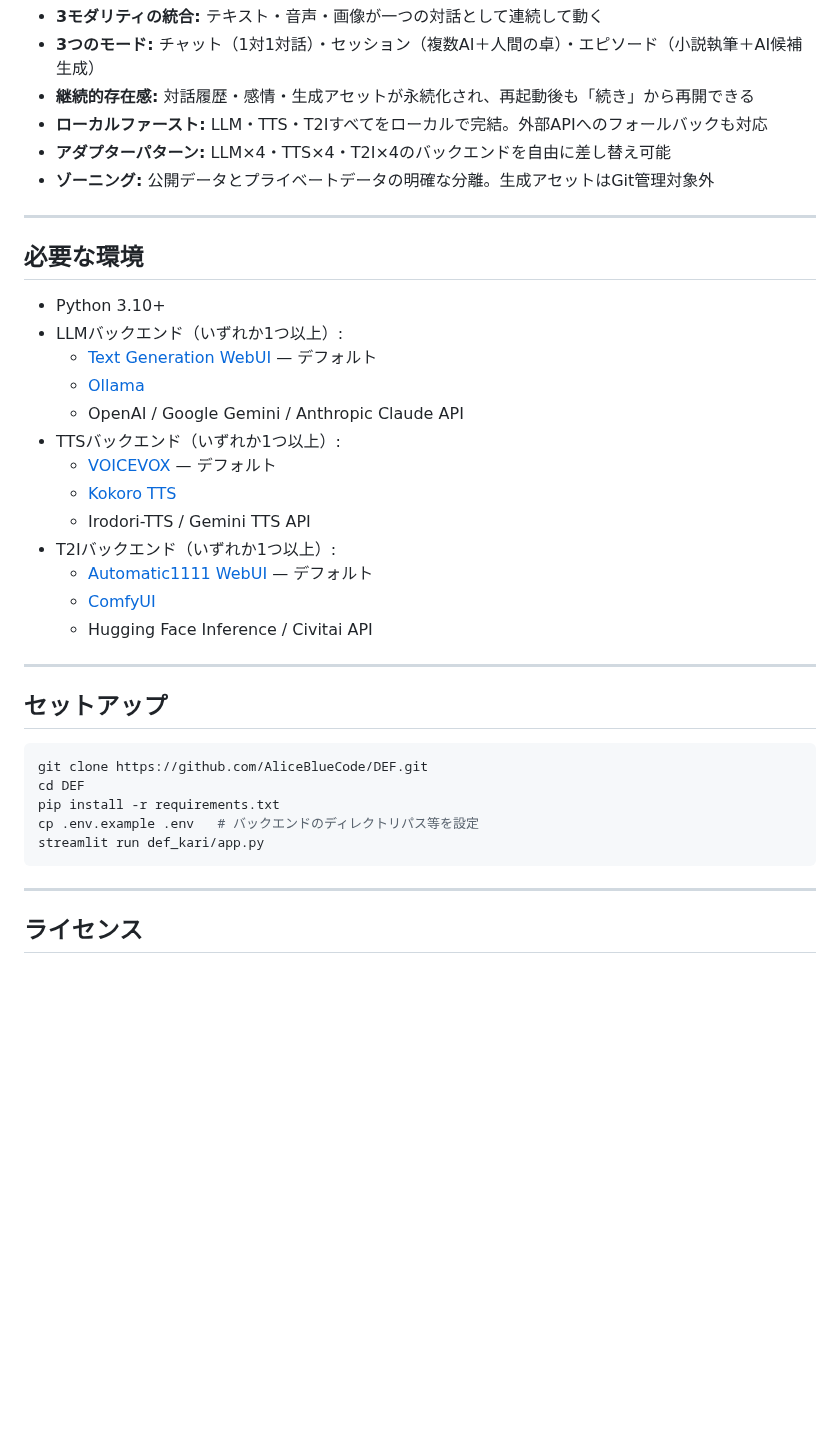
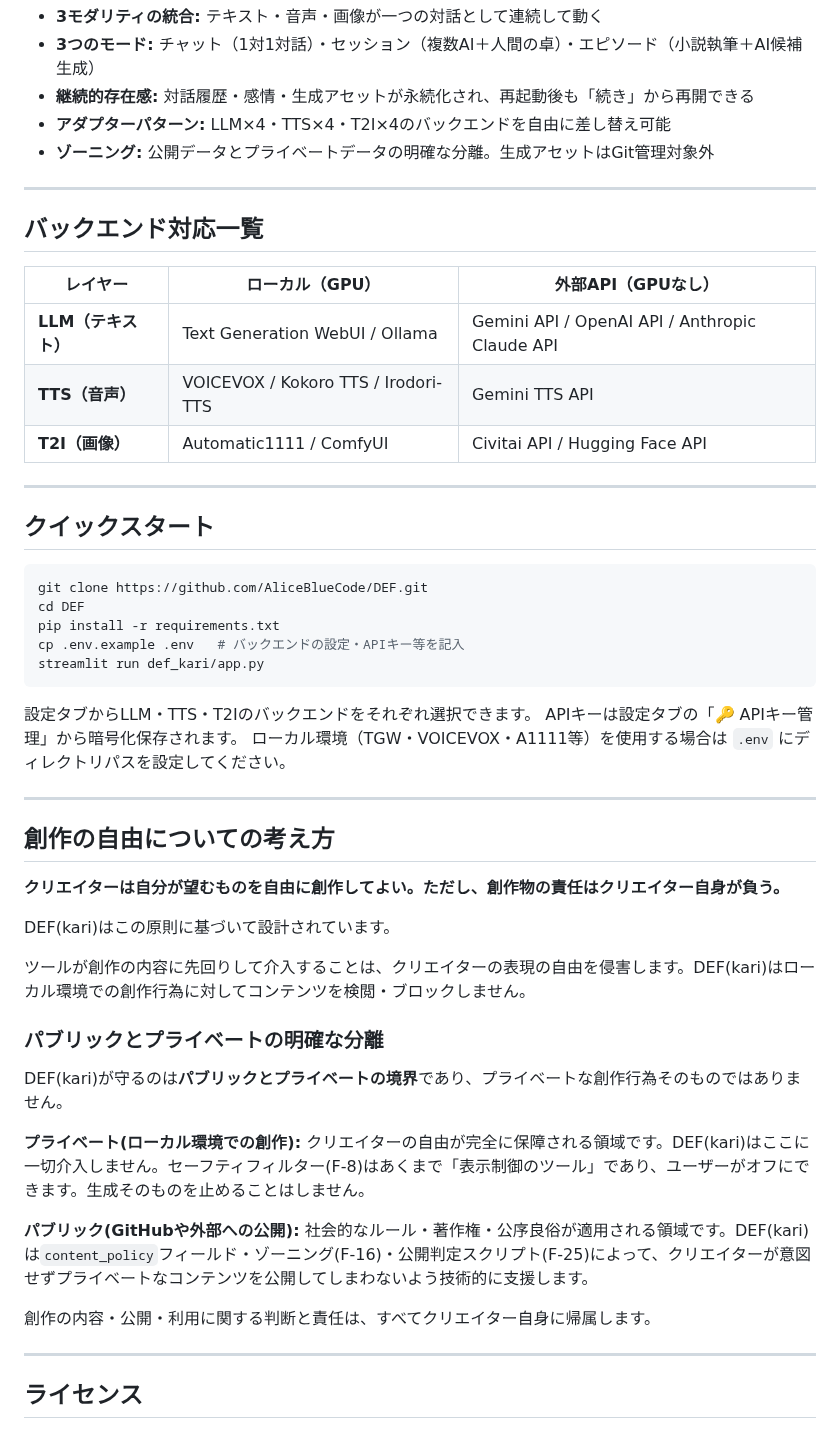
Before and after one commit to AliceBlueCode/DEF, a Markdown page: README.md, the part around one of its changes. Drawn GitHub-style; blank space fills up the shorter version.

````diff
--- a/README.md
+++ b/README.md
@@ -58,39 +46,56 @@ DEF(kari)がツールとして担う責任はこの**境界を守る仕組みの
 - **3モダリティの統合:** テキスト・音声・画像が一つの対話として連続して動く
 - **3つのモード:** チャット（1対1対話）・セッション（複数AI＋人間の卓）・エピソード（小説執筆＋AI候補生成）
 - **継続的存在感:** 対話履歴・感情・生成アセットが永続化され、再起動後も「続き」から再開できる
-- **ローカルファースト:** LLM・TTS・T2Iすべてをローカルで完結。外部APIへのフォールバックも対応
 - **アダプターパターン:** LLM×4・TTS×4・T2I×4のバックエンドを自由に差し替え可能
 - **ゾーニング:** 公開データとプライベートデータの明確な分離。生成アセットはGit管理対象外
 
 -----
 
-## 必要な環境
+## バックエンド対応一覧
 
-- Python 3.10+
-- LLMバックエンド（いずれか1つ以上）:
-  - [Text Generation WebUI](https://github.com/oobabooga/text-generation-webui) — デフォルト
-  - [Ollama](https://ollama.com/)
-  - OpenAI / Google Gemini / Anthropic Claude API
-- TTSバックエンド（いずれか1つ以上）:
-  - [VOICEVOX](https://voicevox.hiroshiba.jp/) — デフォルト
-  - [Kokoro TTS](https://github.com/hexgrad/kokoro)
-  - Irodori-TTS / Gemini TTS API
-- T2Iバックエンド（いずれか1つ以上）:
-  - [Automatic1111 WebUI](https://github.com/AUTOMATIC1111/stable-diffusion-webui) — デフォルト
-  - [ComfyUI](https://github.com/comfyanonymous/ComfyUI)
-  - Hugging Face Inference / Civitai API
+| レイヤー | ローカル（GPU） | 外部API（GPUなし） |
+|---|---|---|
+| **LLM（テキスト）** | Text Generation WebUI / Ollama | Gemini API / OpenAI API / Anthropic Claude API |
+| **TTS（音声）** | VOICEVOX / Kokoro TTS / Irodori-TTS | Gemini TTS API |
+| **T2I（画像）** | Automatic1111 / ComfyUI | Civitai API / Hugging Face API |
 
 -----
 
-## セットアップ
+## クイックスタート
 
 ```bash
 git clone https://github.com/AliceBlueCode/DEF.git
 cd DEF
 pip install -r requirements.txt
-cp .env.example .env   # バックエンドのディレクトリパス等を設定
+cp .env.example .env   # バックエンドの設定・APIキー等を記入
 streamlit run def_kari/app.py
 ```
+
+設定タブからLLM・TTS・T2Iのバックエンドをそれぞれ選択できます。
+APIキーは設定タブの「🔑 APIキー管理」から暗号化保存されます。
+ローカル環境（TGW・VOICEVOX・A1111等）を使用する場合は `.env` にディレクトリパスを設定してください。
+
+-----
+
+## 創作の自由についての考え方
+
+**クリエイターは自分が望むものを自由に創作してよい。ただし、創作物の責任はクリエイター自身が負う。**
+
+DEF(kari)はこの原則に基づいて設計されています。
+
+ツールが創作の内容に先回りして介入することは、クリエイターの表現の自由を侵害します。DEF(kari)はローカル環境での創作行為に対してコンテンツを検閲・ブロックしません。
+
+### パブリックとプライベートの明確な分離
+
+DEF(kari)が守るのは**パブリックとプライベートの境界**であり、プライベートな創作行為そのものではありません。
+
+**プライベート(ローカル環境での創作):**
+クリエイターの自由が完全に保障される領域です。DEF(kari)はここに一切介入しません。セーフティフィルター(F-8)はあくまで「表示制御のツール」であり、ユーザーがオフにできます。生成そのものを止めることはしません。
+
+**パブリック(GitHubや外部への公開):**
+社会的なルール・著作権・公序良俗が適用される領域です。DEF(kari)は`content_policy`フィールド・ゾーニング(F-16)・公開判定スクリプト(F-25)によって、クリエイターが意図せずプライベートなコンテンツを公開してしまわないよう技術的に支援します。
+
+創作の内容・公開・利用に関する判断と責任は、すべてクリエイター自身に帰属します。
 
 -----
 
````
Also changed, not shown: other parts of README.md (+7 -19 lines), README_en.md (+41 -36 lines), docs/DEF_kari_Implementation_Status_v1_0_0_en.md (added, +82 -0 lines), docs/DEF_kari_実装状況_v1_0_0.md (added, +82 -0 lines), docs/images/character.png, docs/images/chat.png, docs/images/episode.png, docs/images/session.png, 7 other files.
